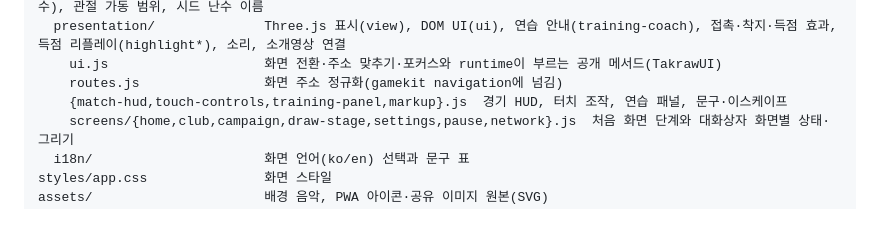
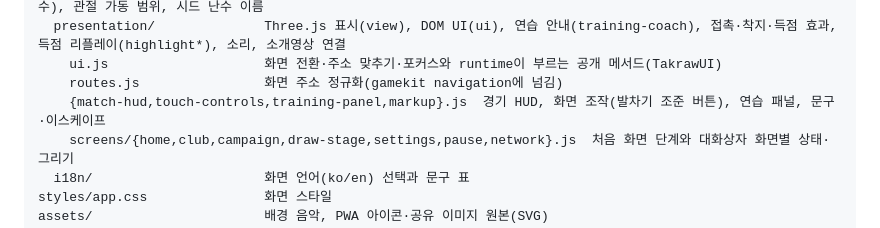
Before and after one commit to byh-playground/bloom-takraw, a Markdown page: README.md, the part around the change. Drawn GitHub-style.

```diff
--- a/README.md
+++ b/README.md
@@ -45,7 +45,7 @@ src/
   presentation/              Three.js 표시(view), DOM UI(ui), 연습 안내(training-coach), 접촉·착지·득점 효과, 득점 리플레이(highlight*), 소리, 소개영상 연결
     ui.js                    화면 전환·주소 맞추기·포커스와 runtime이 부르는 공개 메서드(TakrawUI)
     routes.js                화면 주소 정규화(gamekit navigation에 넘김)
-    {match-hud,touch-controls,training-panel,markup}.js  경기 HUD, 터치 조작, 연습 패널, 문구·이스케이프
+    {match-hud,touch-controls,training-panel,markup}.js  경기 HUD, 화면 조작(발차기 조준 버튼), 연습 패널, 문구·이스케이프
     screens/{home,club,campaign,draw-stage,settings,pause,network}.js  처음 화면 단계와 대화상자 화면별 상태·그리기
   i18n/                      화면 언어(ko/en) 선택과 문구 표
 styles/app.css               화면 스타일
```
Also changed, not shown: docs/architecture.md (+5 -4 lines), docs/i18n.md (+1 -1 lines).
